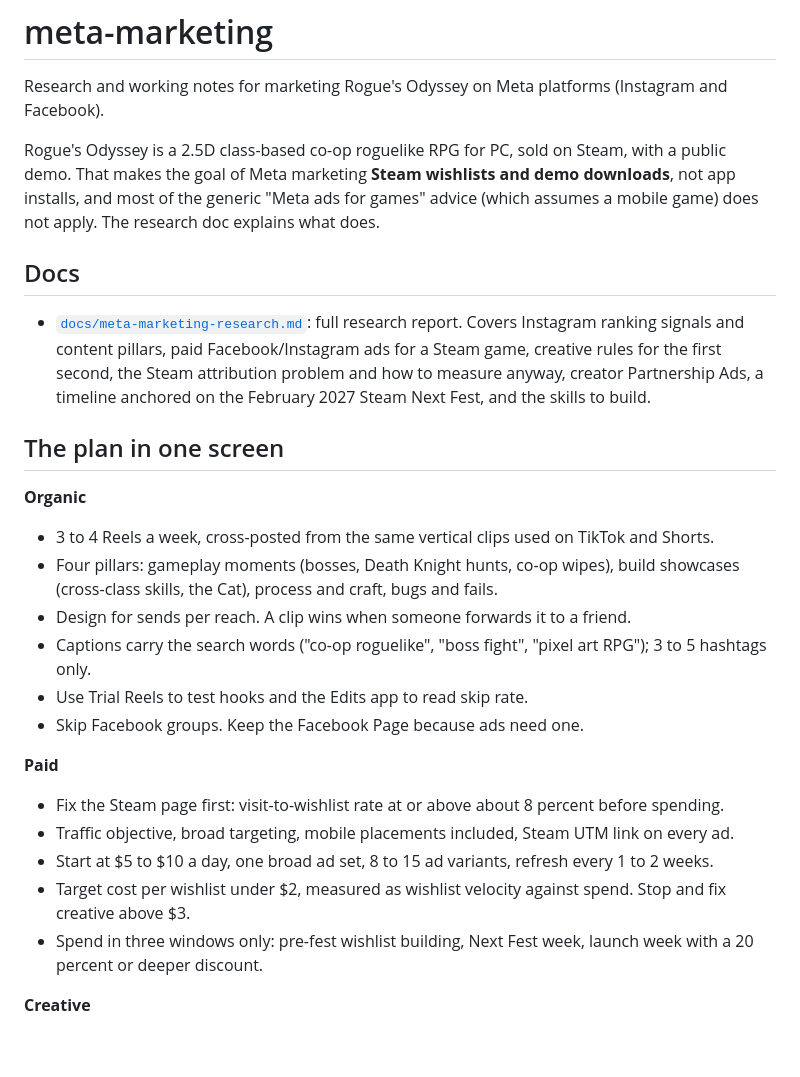
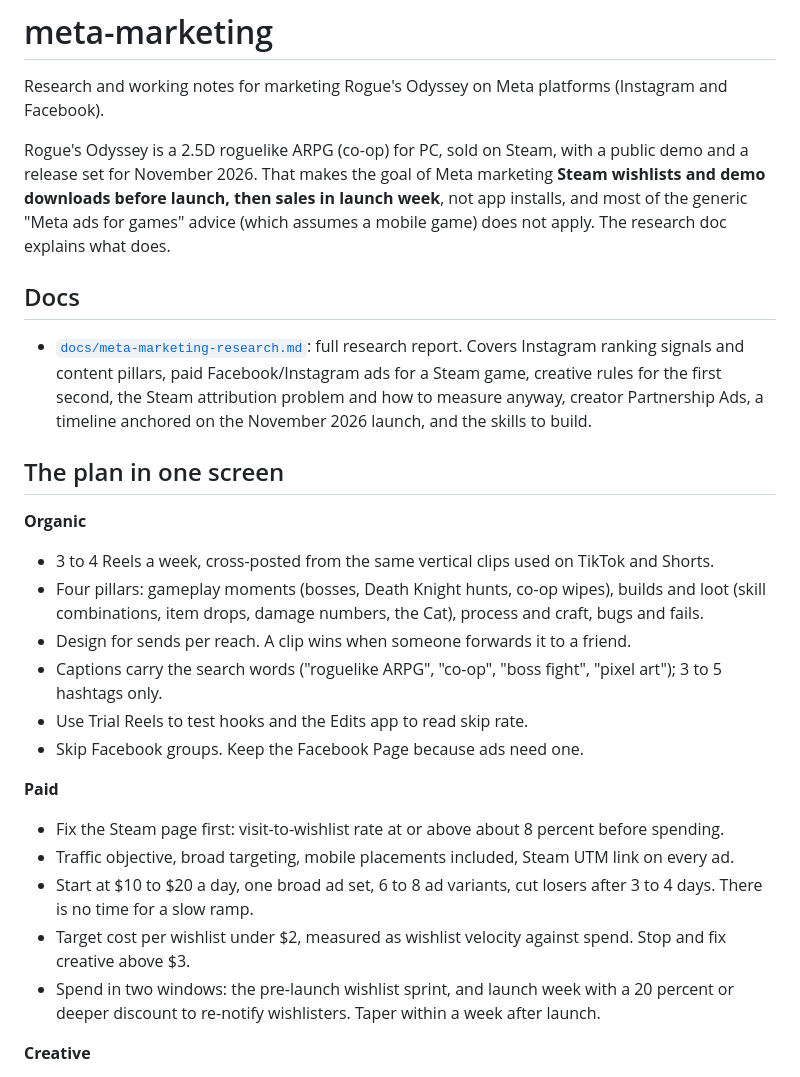
Before and after one commit to duggogf/tools, a Markdown page: meta-marketing/README.md, the part around one of its changes. Rendered like a GitHub page; blank space fills up the shorter version.

```diff
--- a/meta-marketing/README.md
+++ b/meta-marketing/README.md
@@ -2,20 +2,20 @@
 
 Research and working notes for marketing Rogue's Odyssey on Meta platforms (Instagram and Facebook).
 
-Rogue's Odyssey is a 2.5D class-based co-op roguelike RPG for PC, sold on Steam, with a public demo. That makes the goal of Meta marketing **Steam wishlists and demo downloads**, not app installs, and most of the generic "Meta ads for games" advice (which assumes a mobile game) does not apply. The research doc explains what does.
+Rogue's Odyssey is a 2.5D roguelike ARPG (co-op) for PC, sold on Steam, with a public demo and a release set for November 2026. That makes the goal of Meta marketing **Steam wishlists and demo downloads before launch, then sales in launch week**, not app installs, and most of the generic "Meta ads for games" advice (which assumes a mobile game) does not apply. The research doc explains what does.
 
 ## Docs
 
-- [`docs/meta-marketing-research.md`](docs/meta-marketing-research.md): full research report. Covers Instagram ranking signals and content pillars, paid Facebook/Instagram ads for a Steam game, creative rules for the first second, the Steam attribution problem and how to measure anyway, creator Partnership Ads, a timeline anchored on the February 2027 Steam Next Fest, and the skills to build.
+- [`docs/meta-marketing-research.md`](docs/meta-marketing-research.md): full research report. Covers Instagram ranking signals and content pillars, paid Facebook/Instagram ads for a Steam game, creative rules for the first second, the Steam attribution problem and how to measure anyway, creator Partnership Ads, a timeline anchored on the November 2026 launch, and the skills to build.
 
 ## The plan in one screen
 
 **Organic**
 
 - 3 to 4 Reels a week, cross-posted from the same vertical clips used on TikTok and Shorts.
-- Four pillars: gameplay moments (bosses, Death Knight hunts, co-op wipes), build showcases (cross-class skills, the Cat), process and craft, bugs and fails.
+- Four pillars: gameplay moments (bosses, Death Knight hunts, co-op wipes), builds and loot (skill combinations, item drops, damage numbers, the Cat), process and craft, bugs and fails.
 - Design for sends per reach. A clip wins when someone forwards it to a friend.
-- Captions carry the search words ("co-op roguelike", "boss fight", "pixel art RPG"); 3 to 5 hashtags only.
+- Captions carry the search words ("roguelike ARPG", "co-op", "boss fight", "pixel art"); 3 to 5 hashtags only.
 - Use Trial Reels to test hooks and the Edits app to read skip rate.
 - Skip Facebook groups. Keep the Facebook Page because ads need one.
 
@@ -23,9 +23,9 @@ Rogue's Odyssey is a 2.5D class-based co-op roguelike RPG for PC, sold on Steam,
 
 - Fix the Steam page first: visit-to-wishlist rate at or above about 8 percent before spending.
 - Traffic objective, broad targeting, mobile placements included, Steam UTM link on every ad.
-- Start at $5 to $10 a day, one broad ad set, 8 to 15 ad variants, refresh every 1 to 2 weeks.
+- Start at $10 to $20 a day, one broad ad set, 6 to 8 ad variants, cut losers after 3 to 4 days. There is no time for a slow ramp.
 - Target cost per wishlist under $2, measured as wishlist velocity against spend. Stop and fix creative above $3.
-- Spend in three windows only: pre-fest wishlist building, Next Fest week, launch week with a 20 percent or deeper discount.
+- Spend in two windows: the pre-launch wishlist sprint, and launch week with a 20 percent or deeper discount to re-notify wishlisters. Taper within a week after launch.
 
 **Creative**
 
```
Also changed, not shown: other parts of meta-marketing/README.md (+9 -6 lines), meta-marketing/docs/meta-marketing-research.md (+27 -18 lines).
